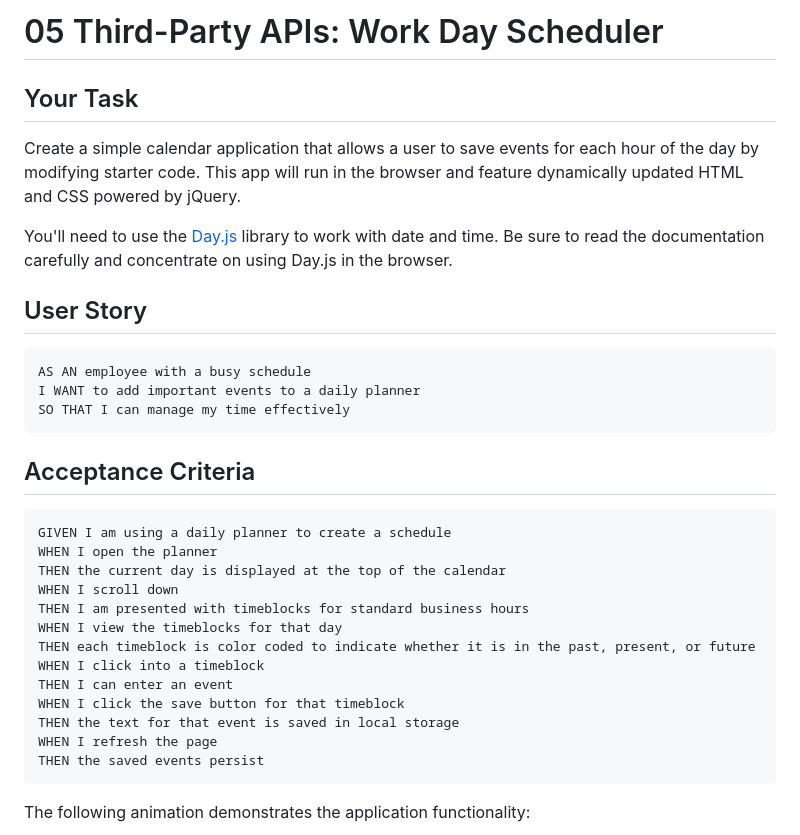
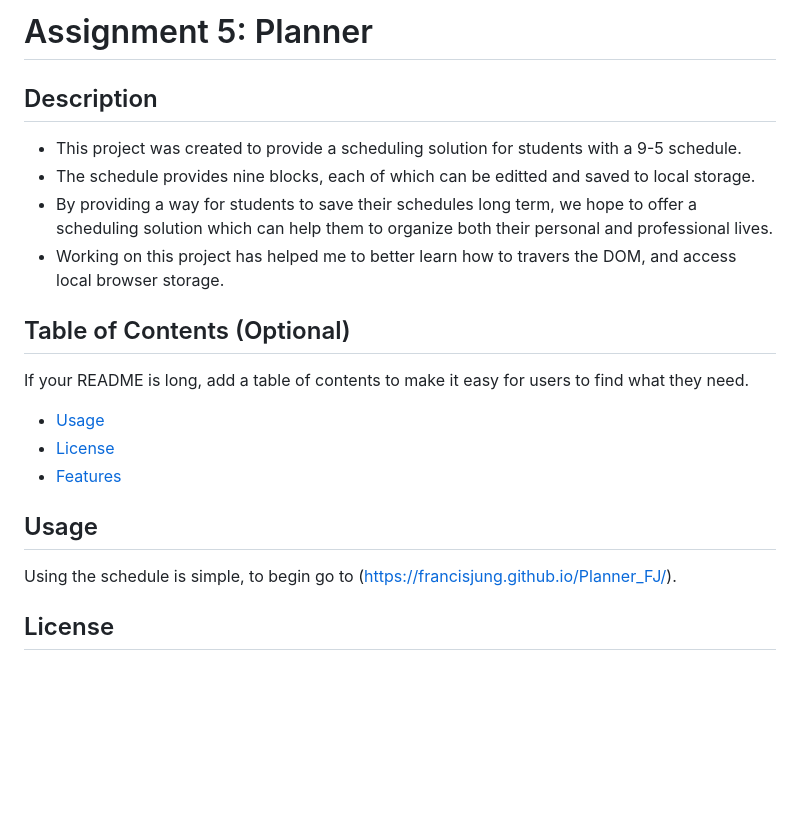
Before and after one commit to Francisjung/Planner_FJ, a Markdown page: README.md, the part around the change printed below. Rendered like a GitHub page; blank space fills up the shorter version.

````diff
--- a/README.md
+++ b/README.md
@@ -1,36 +1,23 @@
-# 05 Third-Party APIs: Work Day Scheduler
+# Assignment 5: Planner
 
-## Your Task
+## Description
 
-Create a simple calendar application that allows a user to save events for each hour of the day by modifying starter code. This app will run in the browser and feature dynamically updated HTML and CSS powered by jQuery.
+- This project was created to provide a scheduling solution for students with a 9-5 schedule.
+- The schedule provides nine blocks, each of which can be editted and saved to local storage.
+- By providing a way for students to save their schedules long term, we hope to offer a scheduling solution which can help them to organize both their personal and professional lives.
+- Working on this project has helped me to better learn how to travers the DOM, and access local browser storage.
 
-You'll need to use the [Day.js](https://day.js.org/en/) library to work with date and time. Be sure to read the documentation carefully and concentrate on using Day.js in the browser.
+## Table of Contents (Optional)
 
-## User Story
+If your README is long, add a table of contents to make it easy for users to find what they need.
 
-```md
-AS AN employee with a busy schedule
-I WANT to add important events to a daily planner
-SO THAT I can manage my time effectively
-```
+- [Usage](#usage)
+- [License](#license)
+- [Features](#features)
 
-## Acceptance Criteria
+## Usage
 
-```md
-GIVEN I am using a daily planner to create a schedule
-WHEN I open the planner
-THEN the current day is displayed at the top of the calendar
-WHEN I scroll down
-THEN I am presented with timeblocks for standard business hours
-WHEN I view the timeblocks for that day
-THEN each timeblock is color coded to indicate whether it is in the past, present, or future
-WHEN I click into a timeblock
-THEN I can enter an event
-WHEN I click the save button for that timeblock
-THEN the text for that event is saved in local storage
-WHEN I refresh the page
-THEN the saved events persist
-```
+Using the schedule is simple, to begin go to (https://francisjung.github.io/Planner_FJ/).
 
-The following animation demonstrates the application functionality:
+## License
 
````
Also changed, not shown: other parts of README.md (+23 -57 lines), screenshots/screenshot1.PNG (added).
